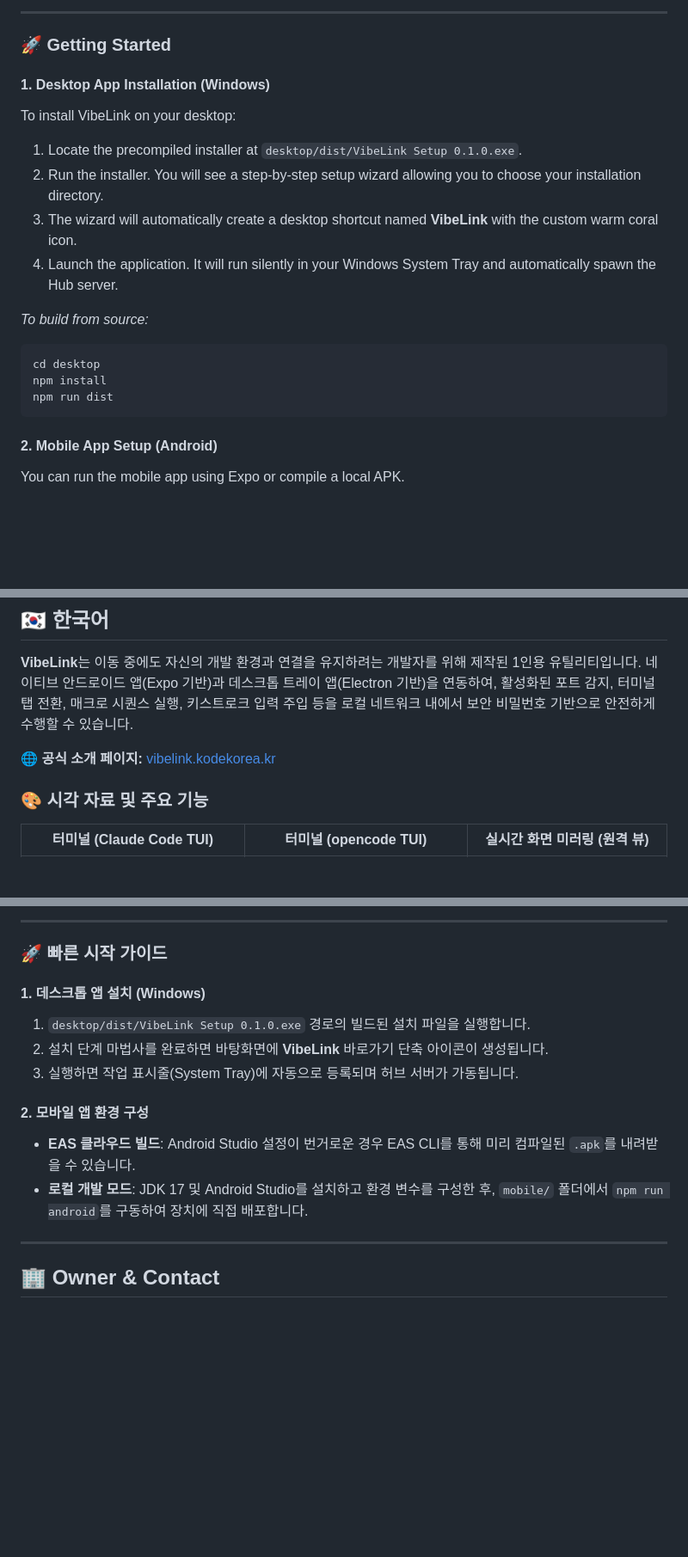
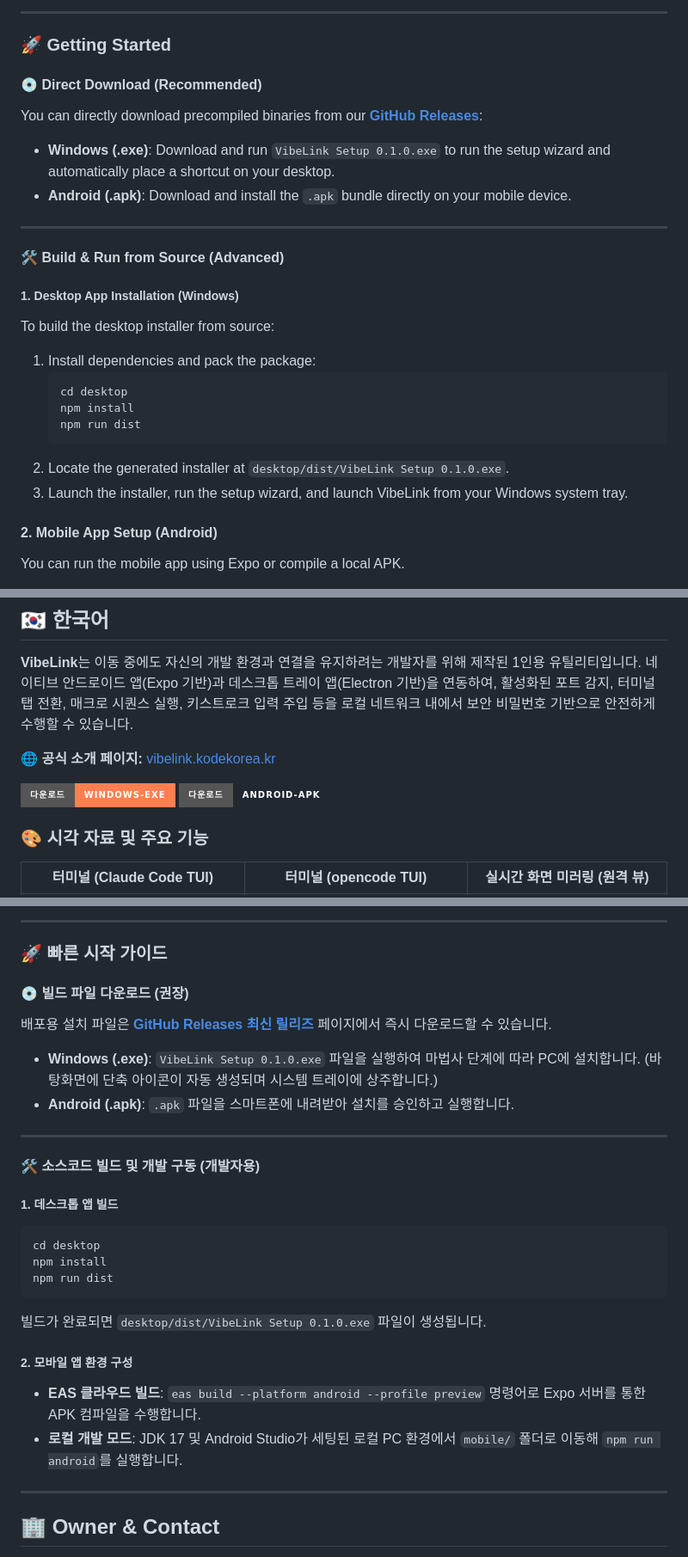
Before and after one commit to kodekorea/vibeLink, a Markdown page: README.md, 3 parts joined by grey strips. Shown at 86% size. Rendered like a GitHub page; badges without logos; blank space fills up the shorter version.

Commit message:
docs: add download badges and update installation guide to prioritize github releases

````diff
--- a/README.md
+++ b/README.md
@@ -74,20 +84,26 @@ graph TD
 
 ### 🚀 Getting Started
 
-#### 1. Desktop App Installation (Windows)
+#### 💿 Direct Download (Recommended)
+You can directly download precompiled binaries from our **[GitHub Releases](https://github.com/kodekorea/vibeLink/releases/latest)**:
+* **Windows (.exe)**: Download and run `VibeLink Setup 0.1.0.exe` to run the setup wizard and automatically place a shortcut on your desktop.
+* **Android (.apk)**: Download and install the `.apk` bundle directly on your mobile device.
 
-To install VibeLink on your desktop:
-1. Locate the precompiled installer at `desktop/dist/VibeLink Setup 0.1.0.exe`.
-2. Run the installer. You will see a step-by-step setup wizard allowing you to choose your installation directory.
-3. The wizard will automatically create a desktop shortcut named **VibeLink** with the custom warm coral icon.
-4. Launch the application. It will run silently in your Windows System Tray and automatically spawn the Hub server.
+---
 
-*To build from source:*
-```bash
-cd desktop
-npm install
-npm run dist
-```
+#### 🛠️ Build & Run from Source (Advanced)
+
+##### 1. Desktop App Installation (Windows)
+To build the desktop installer from source:
+1. Install dependencies and pack the package:
+   ```bash
+   cd desktop
+   npm install
+   npm run dist
+   ```
+2. Locate the generated installer at `desktop/dist/VibeLink Setup 0.1.0.exe`.
+3. Launch the installer, run the setup wizard, and launch VibeLink from your Windows system tray.
+
 
 #### 2. Mobile App Setup (Android)
 
@@ -123,7 +139,17 @@ eas build --platform android --profile preview
 
 🌐 **공식 소개 페이지:** [vibelink.kodekorea.kr](https://vibelink.kodekorea.kr)
 
+<p align="left">
+  <a href="https://github.com/kodekorea/vibeLink/releases/latest">
+    <img src="https://img.shields.io/badge/다운로드-Windows--EXE-coral?style=for-the-badge&logo=windows&logoColor=white" alt="Windows EXE 다운로드" />
+  </a>
+  <a href="https://github.com/kodekorea/vibeLink/releases/latest">
+    <img src="https://img.shields.io/badge/다운로드-Android--APK-warmgray?style=for-the-badge&logo=android&logoColor=white" alt="Android APK 다운로드" />
+  </a>
+</p>
+
 ### 🎨 시각 자료 및 주요 기능
+
 
 
 | 터미널 (Claude Code TUI) | 터미널 (opencode TUI) | 실시간 화면 미러링 (원격 뷰) |
@@ -158,14 +184,27 @@ eas build --platform android --profile preview
 
 ### 🚀 빠른 시작 가이드
 
-#### 1. 데스크톱 앱 설치 (Windows)
-1. `desktop/dist/VibeLink Setup 0.1.0.exe` 경로의 빌드된 설치 파일을 실행합니다.
-2. 설치 단계 마법사를 완료하면 바탕화면에 **VibeLink** 바로가기 단축 아이콘이 생성됩니다.
-3. 실행하면 작업 표시줄(System Tray)에 자동으로 등록되며 허브 서버가 가동됩니다.
+#### 💿 빌드 파일 다운로드 (권장)
+배포용 설치 파일은 **[GitHub Releases 최신 릴리즈](https://github.com/kodekorea/vibeLink/releases/latest)** 페이지에서 즉시 다운로드할 수 있습니다.
+* **Windows (.exe)**: `VibeLink Setup 0.1.0.exe` 파일을 실행하여 마법사 단계에 따라 PC에 설치합니다. (바탕화면에 단축 아이콘이 자동 생성되며 시스템 트레이에 상주합니다.)
+* **Android (.apk)**: `.apk` 파일을 스마트폰에 내려받아 설치를 승인하고 실행합니다.
 
-#### 2. 모바일 앱 환경 구성
-* **EAS 클라우드 빌드**: Android Studio 설정이 번거로운 경우 EAS CLI를 통해 미리 컴파일된 `.apk`를 내려받을 수 있습니다.
-* **로컬 개발 모드**: JDK 17 및 Android Studio를 설치하고 환경 변수를 구성한 후, `mobile/` 폴더에서 `npm run android`를 구동하여 장치에 직접 배포합니다.
+---
+
+#### 🛠️ 소스코드 빌드 및 개발 구동 (개발자용)
+
+##### 1. 데스크톱 앱 빌드
+```bash
+cd desktop
+npm install
+npm run dist
+```
+빌드가 완료되면 `desktop/dist/VibeLink Setup 0.1.0.exe` 파일이 생성됩니다.
+
+##### 2. 모바일 앱 환경 구성
+* **EAS 클라우드 빌드**: `eas build --platform android --profile preview` 명령어로 Expo 서버를 통한 APK 컴파일을 수행합니다.
+* **로컬 개발 모드**: JDK 17 및 Android Studio가 세팅된 로컬 PC 환경에서 `mobile/` 폴더로 이동해 `npm run android`를 실행합니다.
+
 
 ---
 
````
Also changed, not shown: other parts of README.md (+10 -0 lines).
